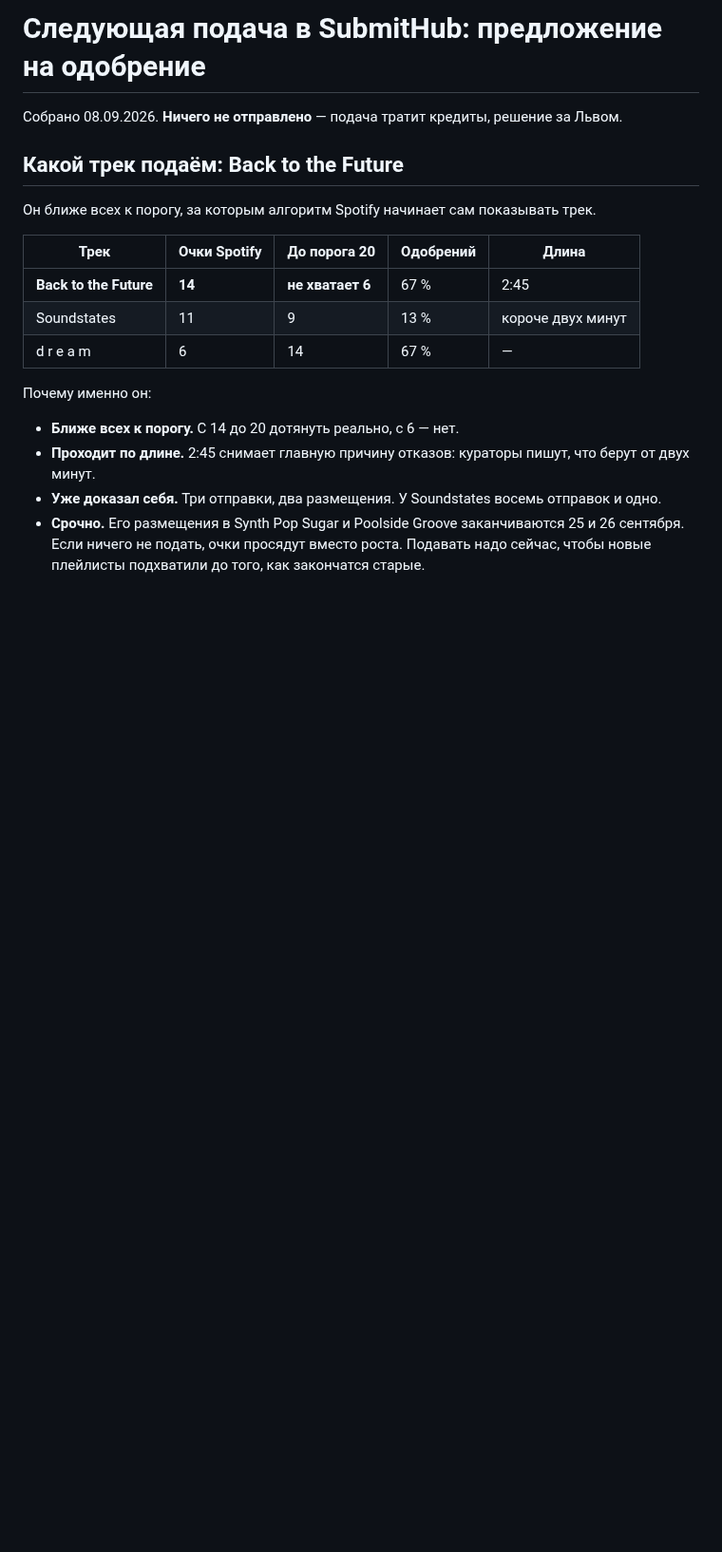
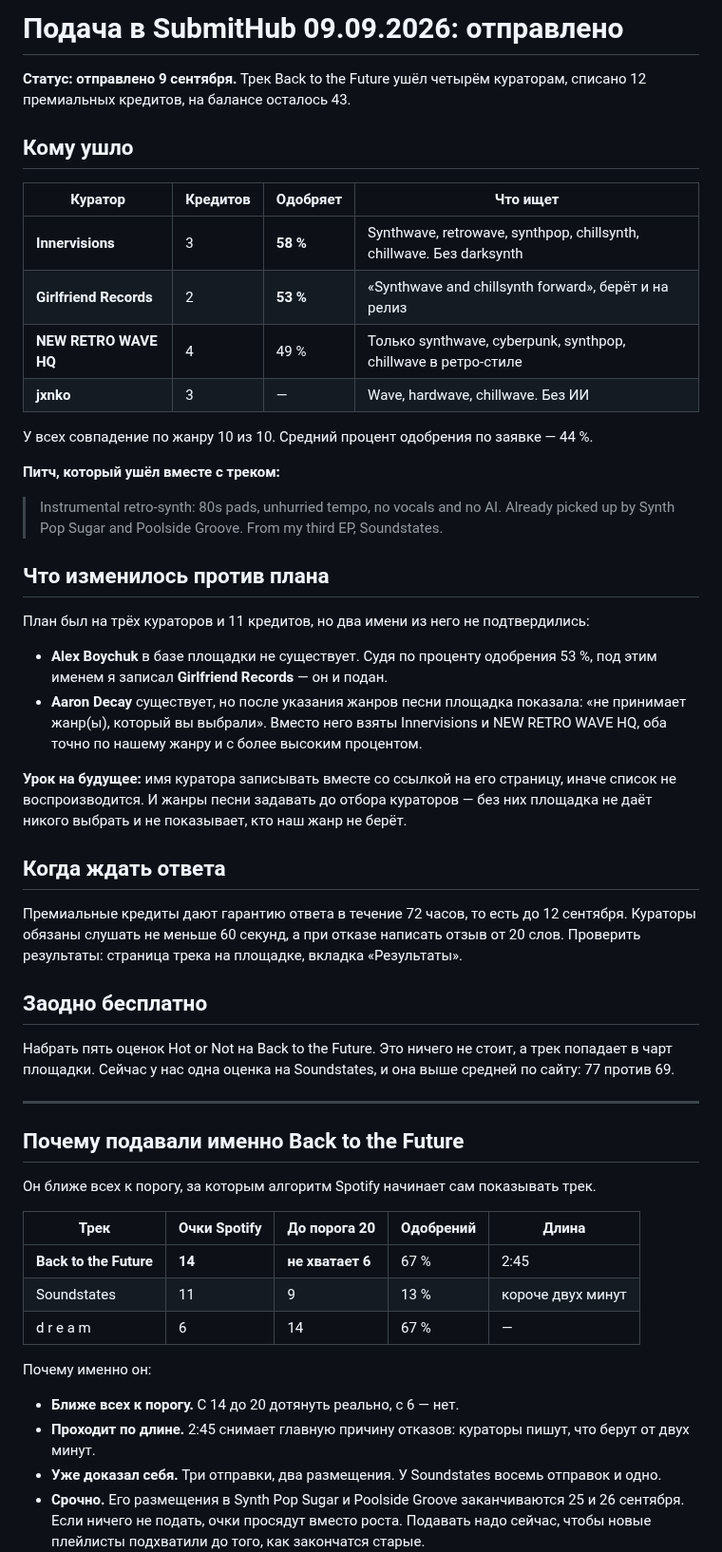
Before and after one commit to verakeiser2012-coder/lks, a Markdown page: notes/submithub-next-pitch.md, the part around one of its changes. Shown at 95% size. Drawn GitHub-style; blank space fills up the shorter version.

Commit message:
SubmitHub: Back to the Future подан четырём кураторам, 12 кредитов
Alex Boychuk в базе не нашёлся (это оказался Girlfriend Records), Aaron Decay
не принимает наши жанры. Вместо них Innervisions (58 %) и NEW RETRO WAVE HQ (49 %).

Co-Authored-By: Claude Opus 5 <noreply@anthropic.com>

```diff
--- a/notes/submithub-next-pitch.md
+++ b/notes/submithub-next-pitch.md
@@ -1,8 +1,53 @@
-# Следующая подача в SubmitHub: предложение на одобрение
+# Подача в SubmitHub 09.09.2026: отправлено
 
-Собрано 08.09.2026. **Ничего не отправлено** — подача тратит кредиты, решение за Львом.
+**Статус: отправлено 9 сентября.** Трек Back to the Future ушёл четырём кураторам,
+списано 12 премиальных кредитов, на балансе осталось 43.
 
-## Какой трек подаём: Back to the Future
+## Кому ушло
+
+| Куратор | Кредитов | Одобряет | Что ищет |
+|---|---|---|---|
+| **Innervisions** | 3 | **58 %** | Synthwave, retrowave, synthpop, chillsynth, chillwave. Без darksynth |
+| **Girlfriend Records** | 2 | **53 %** | «Synthwave and chillsynth forward», берёт и на релиз |
+| **NEW RETRO WAVE HQ** | 4 | 49 % | Только synthwave, cyberpunk, synthpop, chillwave в ретро-стиле |
+| **jxnko** | 3 | — | Wave, hardwave, chillwave. Без ИИ |
+
+У всех совпадение по жанру 10 из 10. Средний процент одобрения по заявке — 44 %.
+
+**Питч, который ушёл вместе с треком:**
+
+> Instrumental retro-synth: 80s pads, unhurried tempo, no vocals and no AI.
+> Already picked up by Synth Pop Sugar and Poolside Groove. From my third EP, Soundstates.
+
+## Что изменилось против плана
+
+План был на трёх кураторов и 11 кредитов, но два имени из него не подтвердились:
+
+- **Alex Boychuk** в базе площадки не существует. Судя по проценту одобрения 53 %,
+  под этим именем я записал **Girlfriend Records** — он и подан.
+- **Aaron Decay** существует, но после указания жанров песни площадка показала:
+  «не принимает жанр(ы), который вы выбрали». Вместо него взяты Innervisions
+  и NEW RETRO WAVE HQ, оба точно по нашему жанру и с более высоким процентом.
+
+**Урок на будущее:** имя куратора записывать вместе со ссылкой на его страницу,
+иначе список не воспроизводится. И жанры песни задавать до отбора кураторов —
+без них площадка не даёт никого выбрать и не показывает, кто наш жанр не берёт.
+
+## Когда ждать ответа
+
+Премиальные кредиты дают гарантию ответа в течение 72 часов, то есть до 12 сентября.
+Кураторы обязаны слушать не меньше 60 секунд, а при отказе написать отзыв от 20 слов.
+Проверить результаты: страница трека на площадке, вкладка «Результаты».
+
+## Заодно бесплатно
+
+Набрать пять оценок Hot or Not на Back to the Future. Это ничего не стоит, а трек
+попадает в чарт площадки. Сейчас у нас одна оценка на Soundstates, и она выше средней
+по сайту: 77 против 69.
+
+---
+
+## Почему подавали именно Back to the Future
 
 Он ближе всех к порогу, за которым алгоритм Spotify начинает сам показывать трек.
 
```
Also changed, not shown: other parts of notes/submithub-next-pitch.md (+0 -27 lines).
